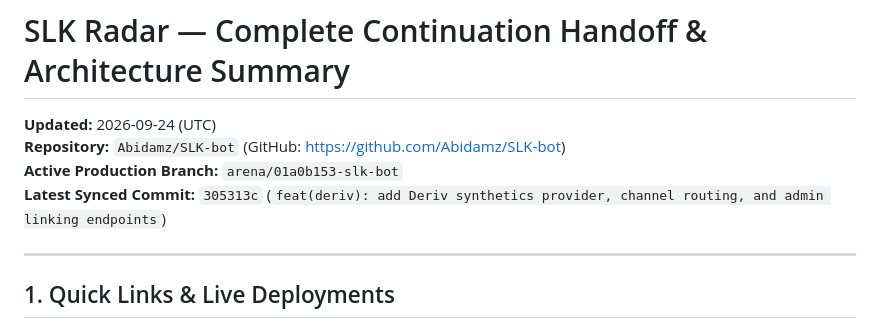
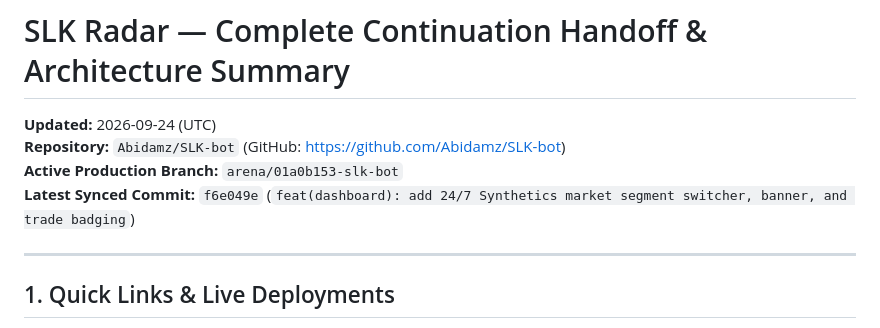
Before and after one commit to Abidamz/SLK-bot, a Markdown page: CONTINUATION_HANDOFF.md, the part around the change. GitHub-like rendering.

Commit message:
docs: update latest synced commit in handoff
Co-authored-by: arena-agent <297053741+arena-agent@users.noreply.github.com>

```diff
--- a/CONTINUATION_HANDOFF.md
+++ b/CONTINUATION_HANDOFF.md
@@ -3,7 +3,7 @@
 **Updated:** 2026-09-24 (UTC)
 **Repository:** `Abidamz/SLK-bot` (GitHub: https://github.com/Abidamz/SLK-bot)
 **Active Production Branch:** `arena/01a0b153-slk-bot`
-**Latest Synced Commit:** `305313c` (`feat(deriv): add Deriv synthetics provider, channel routing, and admin linking endpoints`)
+**Latest Synced Commit:** `f6e049e` (`feat(dashboard): add 24/7 Synthetics market segment switcher, banner, and trade badging`)
 
 ---
 
```
